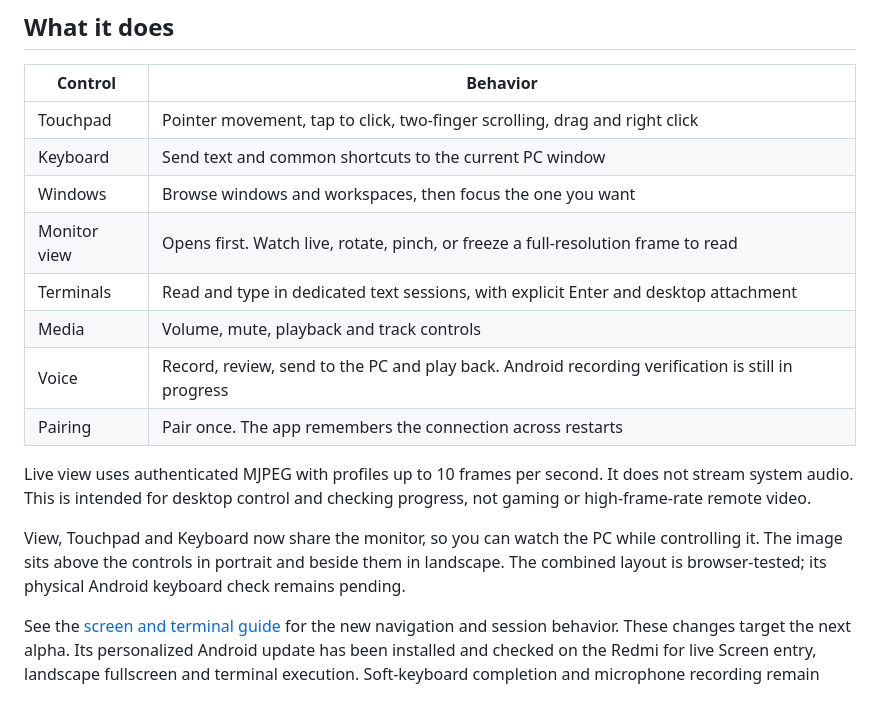
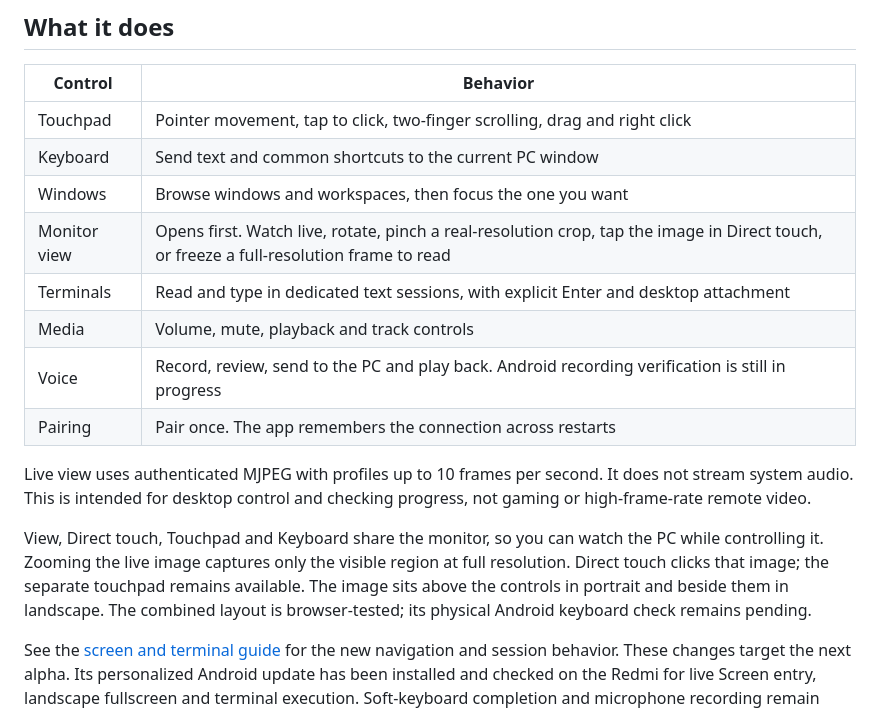
Before and after one commit to LucasOl1337/ponte, a Markdown page: README.md, the part around the change. GitHub-like rendering.

Commit message:
Document live region zoom and direct touch
English and Portuguese guides describe capturing the visible monitor
region at full resolution and tapping the image to click.

```diff
--- a/README.md
+++ b/README.md
@@ -21,7 +21,7 @@ These English previews show the running app connected to a read-only review inst
 | Touchpad | Pointer movement, tap to click, two-finger scrolling, drag and right click |
 | Keyboard | Send text and common shortcuts to the current PC window |
 | Windows | Browse windows and workspaces, then focus the one you want |
-| Monitor view | Opens first. Watch live, rotate, pinch, or freeze a full-resolution frame to read |
+| Monitor view | Opens first. Watch live, rotate, pinch a real-resolution crop, tap the image in Direct touch, or freeze a full-resolution frame to read |
 | Terminals | Read and type in dedicated text sessions, with explicit Enter and desktop attachment |
 | Media | Volume, mute, playback and track controls |
 | Voice | Record, review, send to the PC and play back. Android recording verification is still in progress |
@@ -29,7 +29,7 @@ These English previews show the running app connected to a read-only review inst
 
 Live view uses authenticated MJPEG with profiles up to 10 frames per second. It does not stream system audio. This is intended for desktop control and checking progress, not gaming or high-frame-rate remote video.
 
-View, Touchpad and Keyboard now share the monitor, so you can watch the PC while controlling it. The image sits above the controls in portrait and beside them in landscape. The combined layout is browser-tested; its physical Android keyboard check remains pending.
+View, Direct touch, Touchpad and Keyboard share the monitor, so you can watch the PC while controlling it. Zooming the live image captures only the visible region at full resolution. Direct touch clicks that image; the separate touchpad remains available. The image sits above the controls in portrait and beside them in landscape. The combined layout is browser-tested; its physical Android keyboard check remains pending.
 
 See the [screen and terminal guide](docs/screen-and-terminals.md) for the new navigation and session behavior. These changes target the next alpha. Its personalized Android update has been installed and checked on the Redmi for live Screen entry, landscape fullscreen and terminal execution. Soft-keyboard completion and microphone recording remain pending.
 
```
Also changed, not shown: README.pt-BR.md (+2 -2 lines), docs/screen-and-terminals.md (+6 -6 lines).
